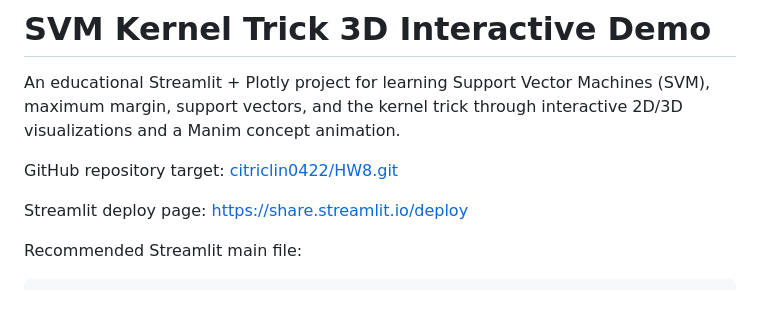
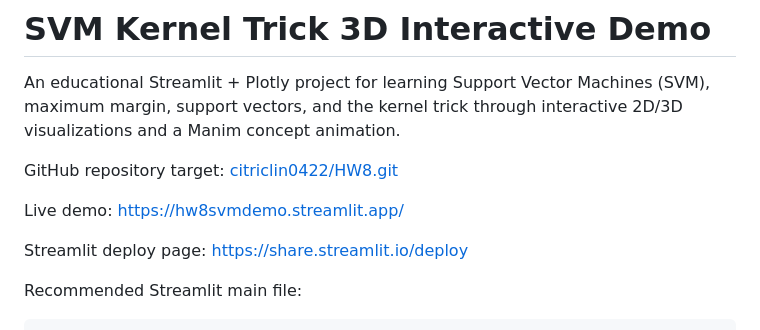
Before and after one commit to citriclin0422/HW8, a Markdown page: README.md, the part around the change. Rendered like a GitHub page; blank space fills up the shorter version.

Commit message:
Add live demo link to README

```diff
--- a/README.md
+++ b/README.md
@@ -3,6 +3,8 @@
 An educational Streamlit + Plotly project for learning Support Vector Machines (SVM), maximum margin, support vectors, and the kernel trick through interactive 2D/3D visualizations and a Manim concept animation.
 
 GitHub repository target: [citriclin0422/HW8.git](https://github.com/citriclin0422/HW8.git)
+
+Live demo: [https://hw8svmdemo.streamlit.app/](https://hw8svmdemo.streamlit.app/)
 
 Streamlit deploy page: [https://share.streamlit.io/deploy](https://share.streamlit.io/deploy)
 
```
